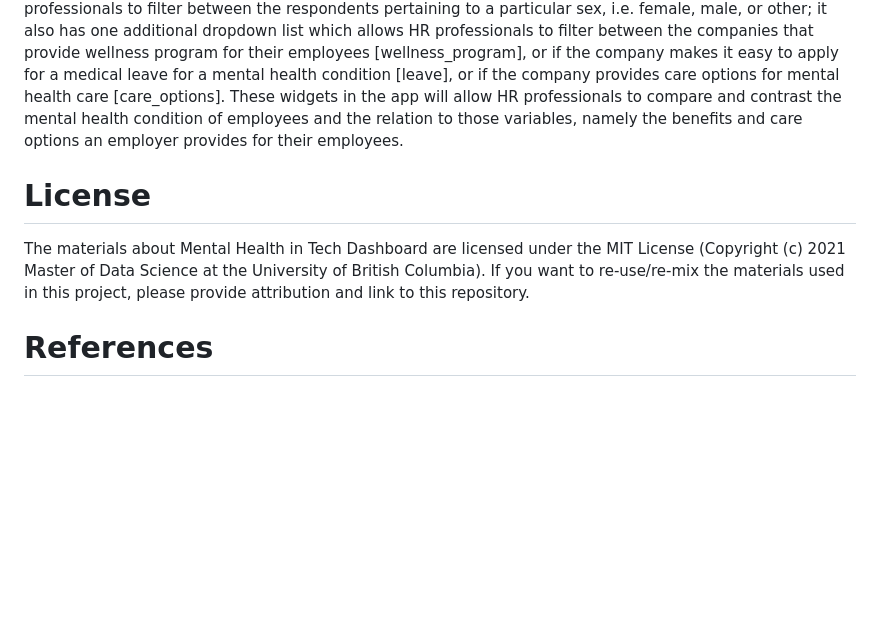
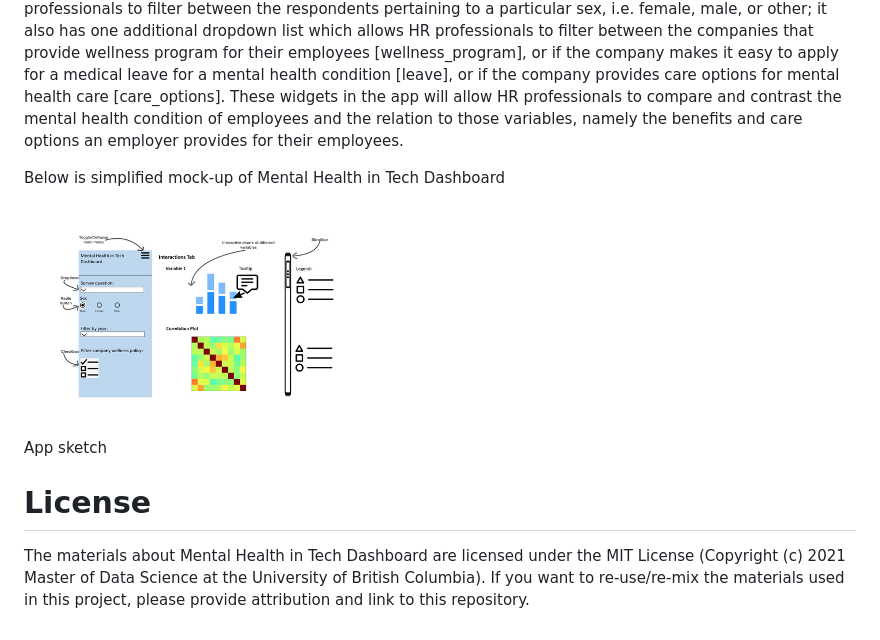
Before and after one commit to UBC-MDS/Mental-Health-in-Tech-Dashboard, a Markdown page: README.md, the part around the change. Drawn GitHub-style; pictures changed too: sketch.png (added); blank space fills up the shorter version.

Commit message:
Add sketch

```diff
--- a/README.md
+++ b/README.md
@@ -24,6 +24,13 @@ the mental health condition of employees and the relation to those
 variables, namely the benefits and care options an employer provides for
 their employees.
 
+Below is simplified mock-up of Mental Health in Tech Dashboard
+
+<img src="sketch.png" alt="App sketch" width="100%" />
+<p class="caption">
+App sketch
+</p>
+
 License
 =======
 
@@ -32,6 +39,3 @@ the MIT License (Copyright (c) 2021 Master of Data Science at the
 University of British Columbia). If you want to re-use/re-mix the
 materials used in this project, please provide attribution and link to
 this repository.
-
-References
-==========
```
Also changed, not shown: 3 other files.
